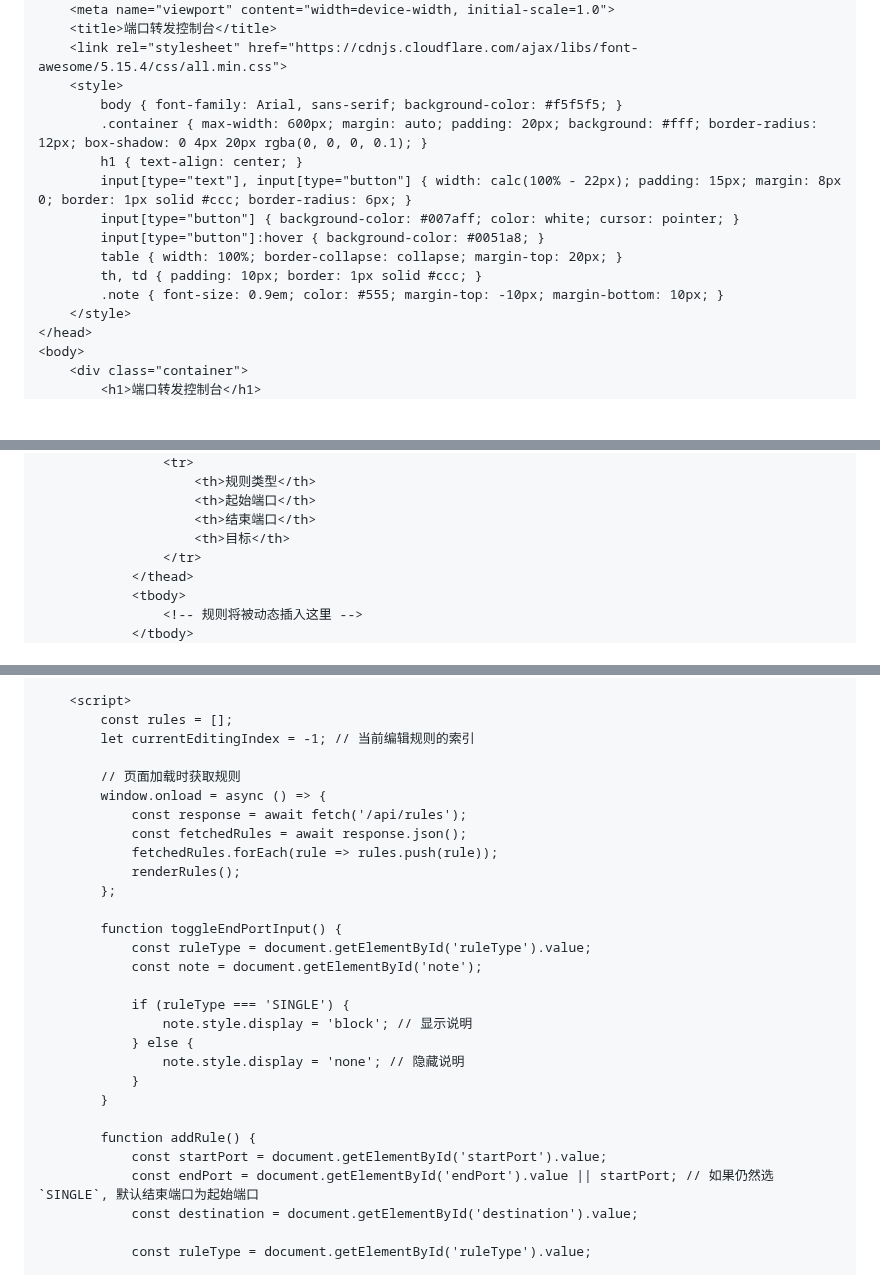
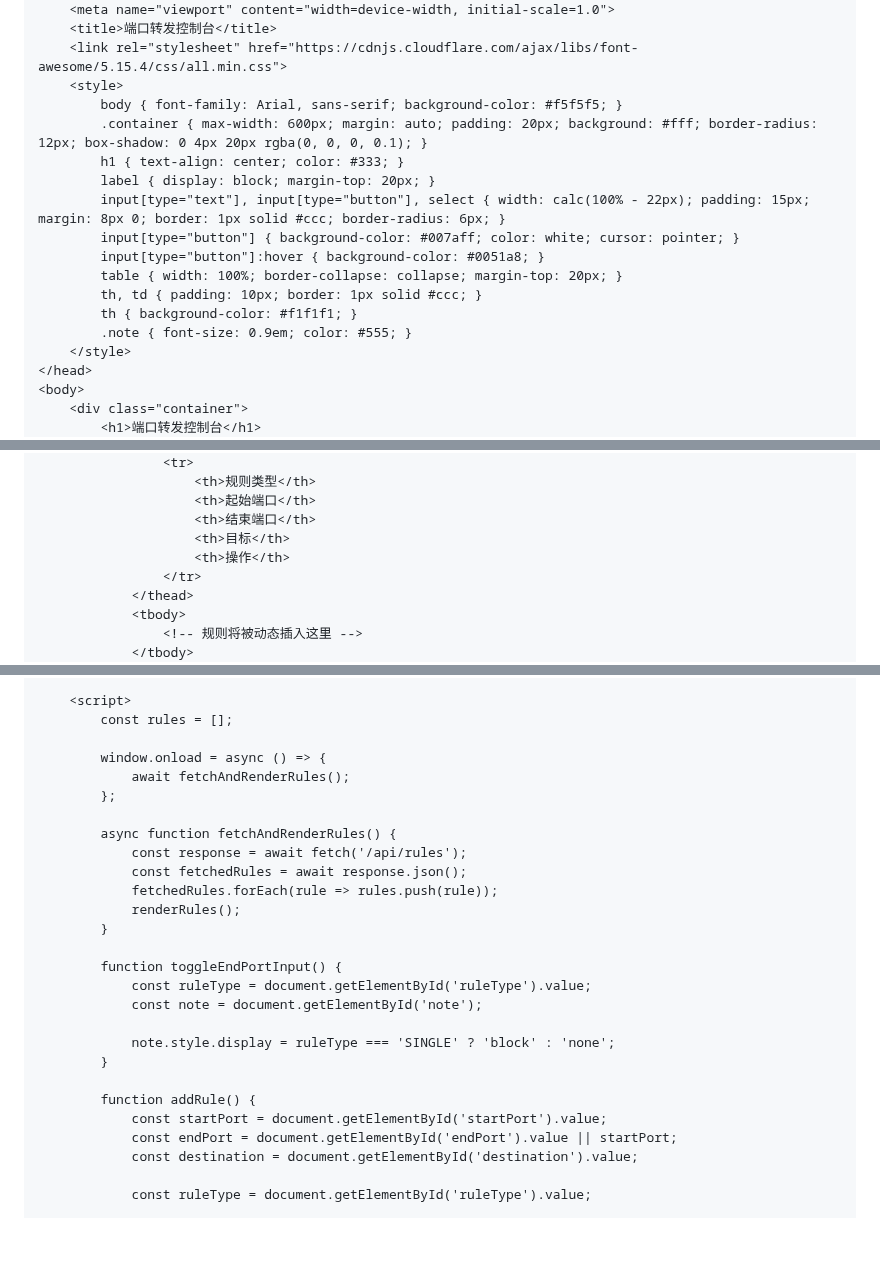
Before and after one commit to arloor/nftables-nat-rust, a Markdown page: webui/shuoming.md, 3 parts joined by grey strips. GitHub-like rendering; blank space fills up the shorter version.

```diff
--- a/webui/shuoming.md
+++ b/webui/shuoming.md
@@ -266,13 +266,15 @@ https.createServer(options, app).listen(PORT, () => {
     <style>
         body { font-family: Arial, sans-serif; background-color: #f5f5f5; }
         .container { max-width: 600px; margin: auto; padding: 20px; background: #fff; border-radius: 12px; box-shadow: 0 4px 20px rgba(0, 0, 0, 0.1); }
-        h1 { text-align: center; }
-        input[type="text"], input[type="button"] { width: calc(100% - 22px); padding: 15px; margin: 8px 0; border: 1px solid #ccc; border-radius: 6px; }
+        h1 { text-align: center; color: #333; }
+        label { display: block; margin-top: 20px; }
+        input[type="text"], input[type="button"], select { width: calc(100% - 22px); padding: 15px; margin: 8px 0; border: 1px solid #ccc; border-radius: 6px; }
         input[type="button"] { background-color: #007aff; color: white; cursor: pointer; }
         input[type="button"]:hover { background-color: #0051a8; }
         table { width: 100%; border-collapse: collapse; margin-top: 20px; }
         th, td { padding: 10px; border: 1px solid #ccc; }
-        .note { font-size: 0.9em; color: #555; margin-top: -10px; margin-bottom: 10px; }
+        th { background-color: #f1f1f1; }
+        .note { font-size: 0.9em; color: #555; }
     </style>
 </head>
 <body>
@@ -299,6 +301,7 @@ https.createServer(options, app).listen(PORT, () => {
                     <th>起始端口</th>
                     <th>结束端口</th>
                     <th>目标</th>
+                    <th>操作</th>
                 </tr>
             </thead>
             <tbody>
@@ -309,30 +313,28 @@ https.createServer(options, app).listen(PORT, () => {
 
     <script>
         const rules = [];
-        let currentEditingIndex = -1; // 当前编辑规则的索引
 
-        // 页面加载时获取规则
         window.onload = async () => {
+            await fetchAndRenderRules();
+        };
+
+        async function fetchAndRenderRules() {
             const response = await fetch('/api/rules');
             const fetchedRules = await response.json();
             fetchedRules.forEach(rule => rules.push(rule));
             renderRules();
-        };
+        }
 
         function toggleEndPortInput() {
             const ruleType = document.getElementById('ruleType').value;
             const note = document.getElementById('note');
 
-            if (ruleType === 'SINGLE') {
-                note.style.display = 'block'; // 显示说明
-            } else {
-                note.style.display = 'none'; // 隐藏说明
-            }
+            note.style.display = ruleType === 'SINGLE' ? 'block' : 'none';
         }
 
         function addRule() {
             const startPort = document.getElementById('startPort').value;
-            const endPort = document.getElementById('endPort').value || startPort; // 如果仍然选`SINGLE`, 默认结束端口为起始端口
+            const endPort = document.getElementById('endPort').value || startPort;
             const destination = document.getElementById('destination').value;
 
             const ruleType = document.getElementById('ruleType').value;
```
Also changed, not shown: other parts of webui/shuoming.md (+69 -21 lines).
